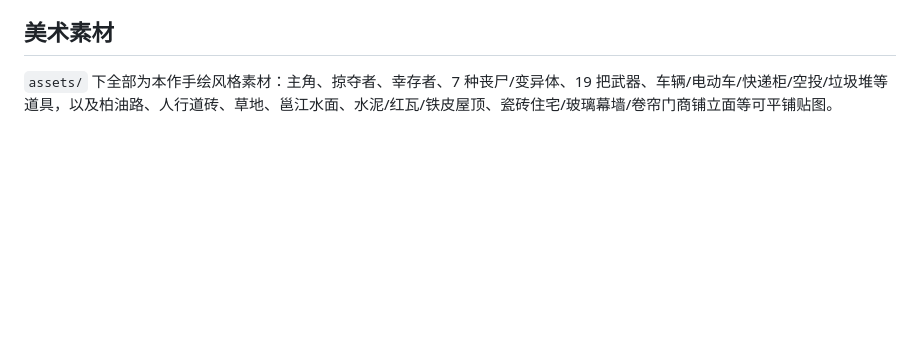
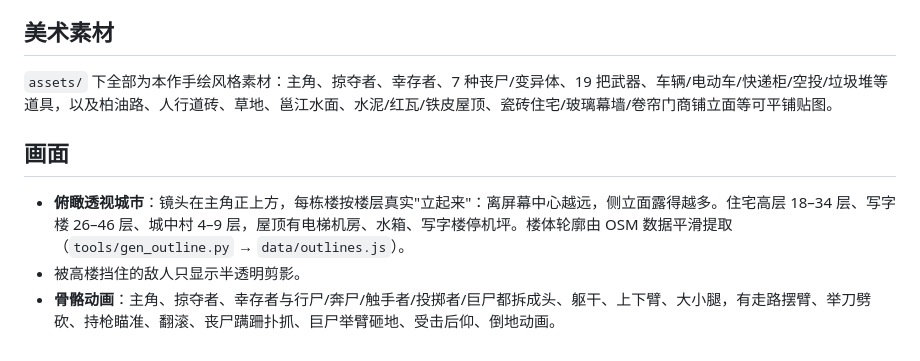
Before and after one commit to 1ther2023/yongcheng-yusheng, a Markdown page: README.md, the part around the change. GitHub-like rendering; blank space fills up the shorter version.

```diff
--- a/README.md
+++ b/README.md
@@ -170,3 +170,9 @@ tools/gen_map.py    OSM → 地图数据
 ## 美术素材
 
 `assets/` 下全部为本作手绘风格素材：主角、掠夺者、幸存者、7 种丧尸/变异体、19 把武器、车辆/电动车/快递柜/空投/垃圾堆等道具，以及柏油路、人行道砖、草地、邕江水面、水泥/红瓦/铁皮屋顶、瓷砖住宅/玻璃幕墙/卷帘门商铺立面等可平铺贴图。
+
+## 画面
+
+- **俯瞰透视城市**：镜头在主角正上方，每栋楼按楼层真实"立起来"：离屏幕中心越远，侧立面露得越多。住宅高层 18–34 层、写字楼 26–46 层、城中村 4–9 层，屋顶有电梯机房、水箱、写字楼停机坪。楼体轮廓由 OSM 数据平滑提取（`tools/gen_outline.py` → `data/outlines.js`）。
+- 被高楼挡住的敌人只显示半透明剪影。
+- **骨骼动画**：主角、掠夺者、幸存者与行尸/奔尸/触手者/投掷者/巨尸都拆成头、躯干、上下臂、大小腿，有走路摆臂、举刀劈砍、持枪瞄准、翻滚、丧尸蹒跚扑抓、巨尸举臂砸地、受击后仰、倒地动画。
```
